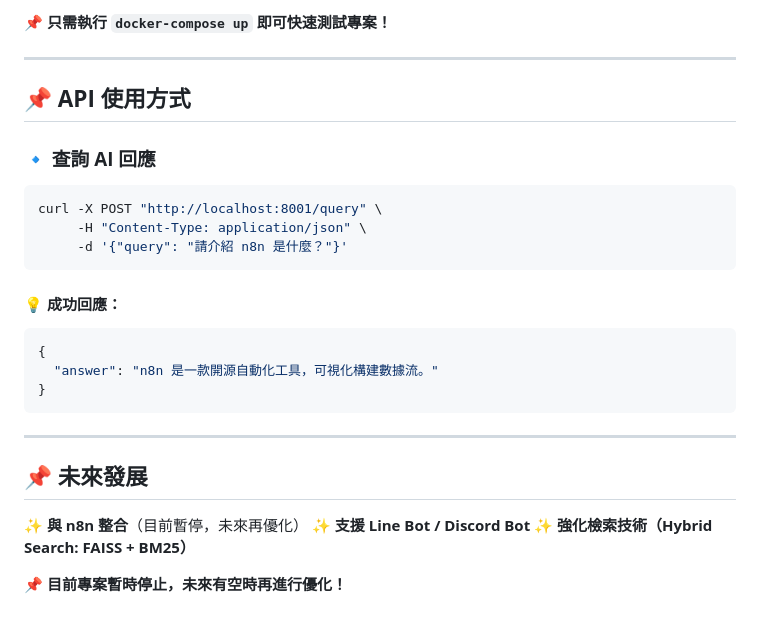
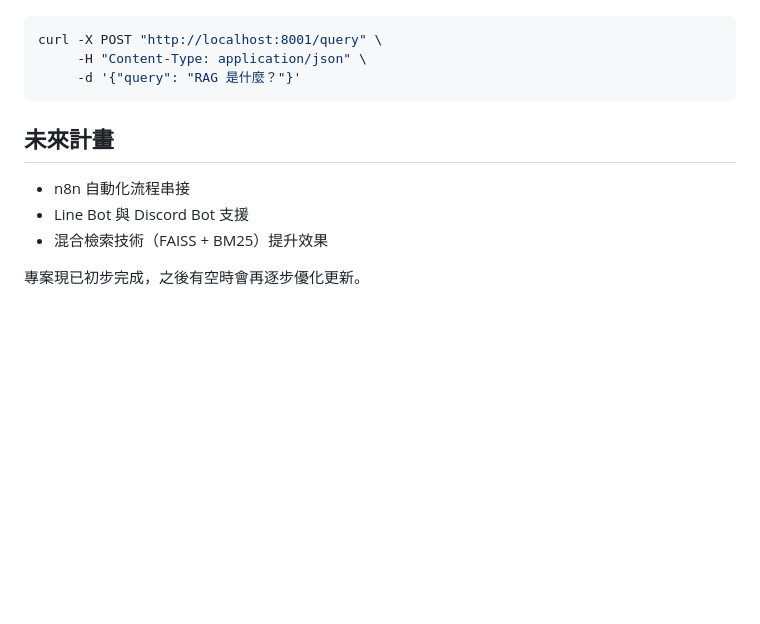
Before and after one commit to Y-L-work/mistral-RAG-AI-, a Markdown page: README.md, the part around the change printed below. Rendered like a GitHub page; blank space fills up the shorter version.

````diff
--- a/README.md
+++ b/README.md
@@ -96,29 +83,14 @@ docker run -p 8001:8001 mistral-rag-api
 
-📌 **只需執行 `docker-compose up` 即可快速測試專案！**
-
----
-
-## **📌 API 使用方式**
-
-### **🔹 查詢 AI 回應**
 ```bash
 curl -X POST "http://localhost:8001/query" \
      -H "Content-Type: application/json" \
-     -d '{"query": "請介紹 n8n 是什麼？"}'
+     -d '{"query": "RAG 是什麼？"}'
 ```
 
-#### **💡 成功回應：**
-```json
-{
-  "answer": "n8n 是一款開源自動化工具，可視化構建數據流。"
-}
-```
+## 未來計畫
 
----
+- n8n 自動化流程串接
+- Line Bot 與 Discord Bot 支援
+- 混合檢索技術（FAISS + BM25）提升效果
 
-## **📌 未來發展**
-✨ **與 n8n 整合**（目前暫停，未來再優化）
-✨ **支援 Line Bot / Discord Bot**
-✨ **強化檢索技術（Hybrid Search: FAISS + BM25）**
-
-📌 **目前專案暫時停止，未來有空時再進行優化！**
+專案現已初步完成，之後有空時會再逐步優化更新。
````
Also changed, not shown: other parts of README.md (+46 -59 lines).
